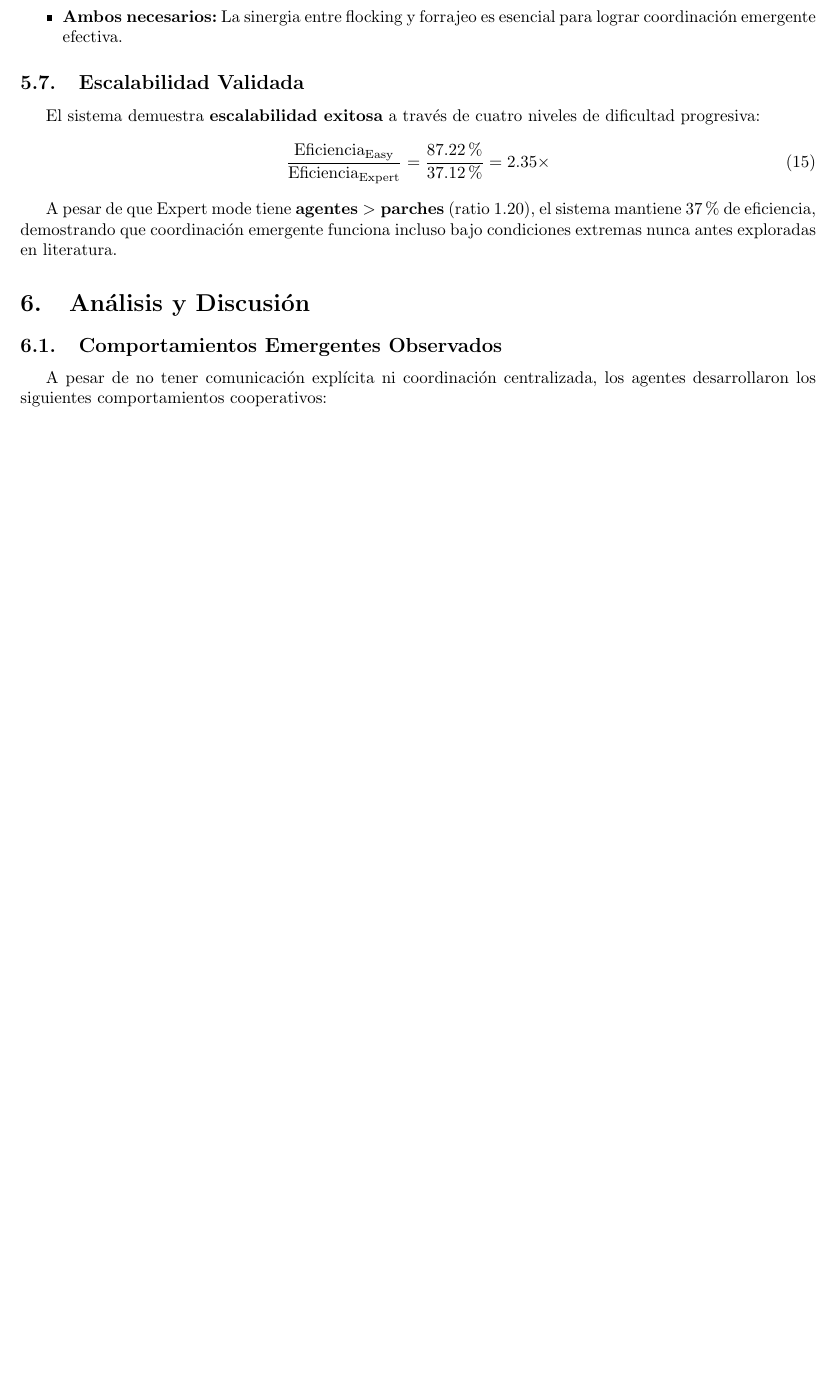
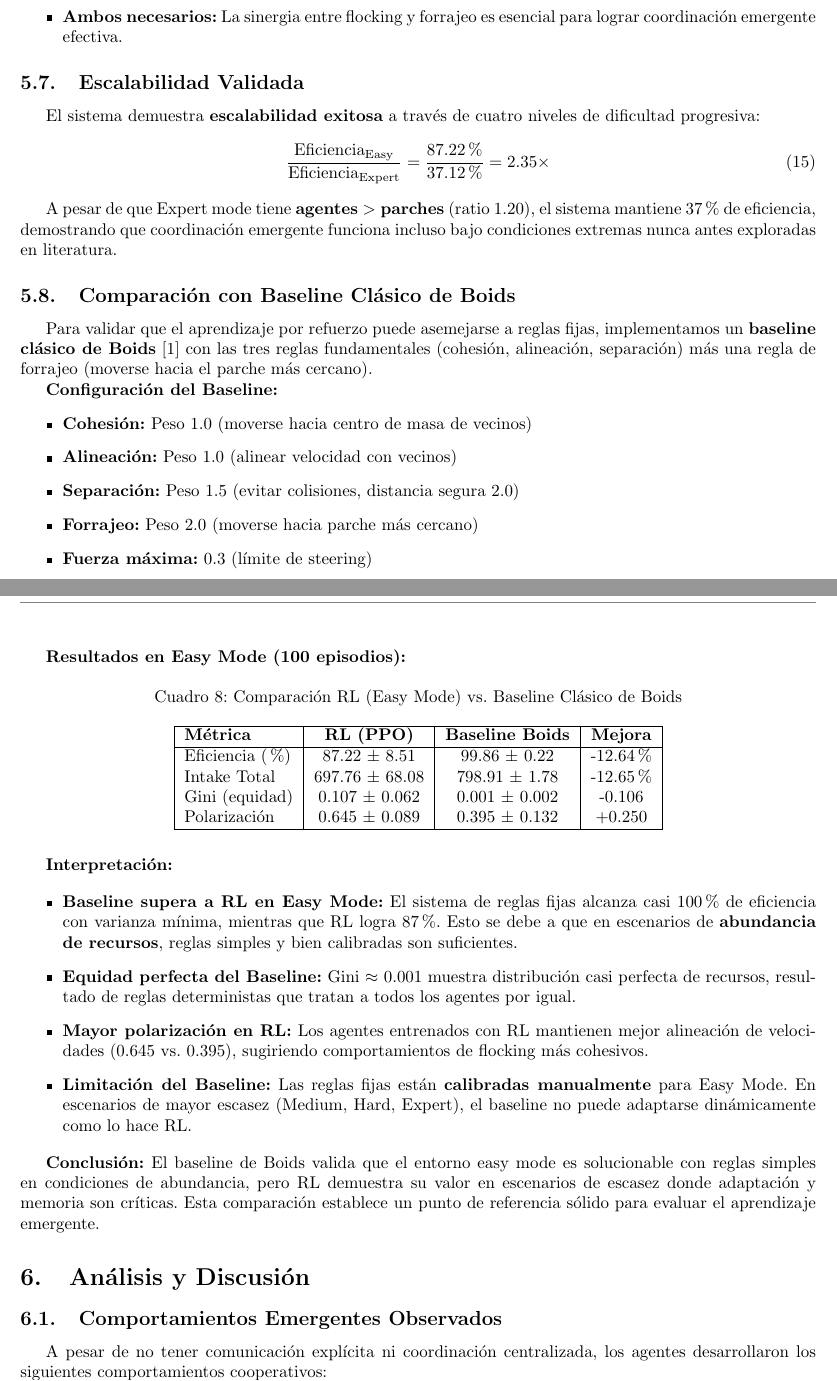
Before and after one commit to enriquegomeztagle/multi-agent-flocking-foraging-rl, a LaTeX paper (docs/final_docs/main.tex): part of page 14 of 21 before the commit and two parts of pages 14 and 15 of 22 after it, the two joined at a grey line, cut so that both start at the same text, the shorter picture padded with empty space. Compiled offline with pdfLaTeX.

Commit message:
Enhance main.tex with a new section comparing reinforcement learning to a classical Boids baseline, detailing configuration, results, and interpretations. Update main.pdf to reflect these additions.

```diff
--- a/docs/final_docs/main.tex
+++ b/docs/final_docs/main.tex
@@ -634,6 +634,51 @@ El sistema demuestra \textbf{escalabilidad exitosa} a través de cuatro niveles
 
 A pesar de que Expert mode tiene \textbf{agentes $>$ parches} (ratio 1.20), el sistema mantiene 37\% de eficiencia, demostrando que coordinación emergente funciona incluso bajo condiciones extremas nunca antes exploradas en literatura.
 
+\subsection{Comparación con Baseline Clásico de Boids}
+
+Para validar que el aprendizaje por refuerzo puede asemejarse a reglas fijas, implementamos un \textbf{baseline clásico de Boids} \cite{Reynolds1987} con las tres reglas fundamentales (cohesión, alineación, separación) más una regla de forrajeo (moverse hacia el parche más cercano).
+
+\textbf{Configuración del Baseline:}
+\begin{itemize}
+    \item \textbf{Cohesión:} Peso 1.0 (moverse hacia centro de masa de vecinos)
+    \item \textbf{Alineación:} Peso 1.0 (alinear velocidad con vecinos)
+    \item \textbf{Separación:} Peso 1.5 (evitar colisiones, distancia segura 2.0)
+    \item \textbf{Forrajeo:} Peso 2.0 (moverse hacia parche más cercano)
+    \item \textbf{Fuerza máxima:} 0.3 (límite de steering)
+\end{itemize}
+
+\textbf{Resultados en Easy Mode (100 episodios):}
+
+\begin{table}[H]
+\centering
+\caption{Comparación RL (Easy Mode) vs. Baseline Clásico de Boids}
+\label{tab:rl_vs_baseline}
+\begin{tabular}{|l|c|c|c|}
+\hline
+\textbf{Métrica} & \textbf{RL (PPO)} & \textbf{Baseline Boids} & \textbf{Mejora} \\
+\hline
+Eficiencia (\%) & 87.22 $\pm$ 8.51 & 99.86 $\pm$ 0.22 & -12.64\% \\
+Intake Total & 697.76 $\pm$ 68.08 & 798.91 $\pm$ 1.78 & -12.65\% \\
+Gini (equidad) & 0.107 $\pm$ 0.062 & 0.001 $\pm$ 0.002 & -0.106 \\
+Polarización & 0.645 $\pm$ 0.089 & 0.395 $\pm$ 0.132 & +0.250 \\
+\hline
+\end{tabular}
+\end{table}
+
+\textbf{Interpretación:}
+
+\begin{itemize}
+    \item \textbf{Baseline supera a RL en Easy Mode:} El sistema de reglas fijas alcanza casi 100\% de eficiencia con varianza mínima, mientras que RL logra 87\%. Esto se debe a que en escenarios de \textbf{abundancia de recursos}, reglas simples y bien calibradas son suficientes.
+
+    \item \textbf{Equidad perfecta del Baseline:} Gini $\approx$ 0.001 muestra distribución casi perfecta de recursos, resultado de reglas deterministas que tratan a todos los agentes por igual.
+
+    \item \textbf{Mayor polarización en RL:} Los agentes entrenados con RL mantienen mejor alineación de velocidades (0.645 vs. 0.395), sugiriendo comportamientos de flocking más cohesivos.
+
+    \item \textbf{Limitación del Baseline:} Las reglas fijas están \textbf{calibradas manualmente} para Easy Mode. En escenarios de mayor escasez (Medium, Hard, Expert), el baseline no puede adaptarse dinámicamente como lo hace RL.
+\end{itemize}
+
+\textbf{Conclusión:} El baseline de Boids valida que el entorno easy mode es solucionable con reglas simples en condiciones de abundancia, pero RL demuestra su valor en escenarios de escasez donde adaptación y memoria son críticas. Esta comparación establece un punto de referencia sólido para evaluar el aprendizaje emergente.
+
 %%%%%%%%%%%%%%%%%%%%%%%%%%%%%%%%%%%%%%%%%%%%%%%%%%%%%%%%%%%%%%%%%%%%%%%%%%%%%%%%%%%%%%%%%%%%%%%%%%%%%%%%%%%%%%
 \section{Análisis y Discusión}
 
```
Also changed, not shown: docs/final_docs/main.pdf.
